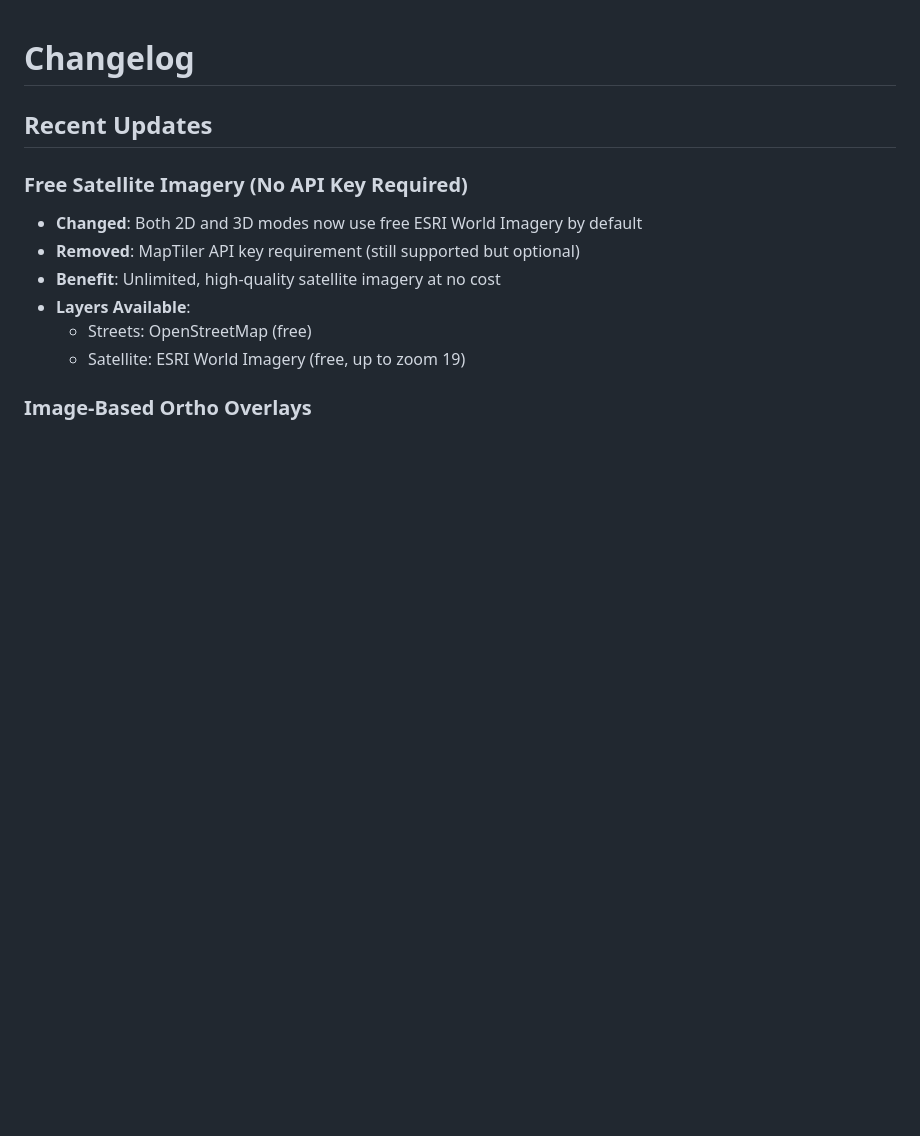
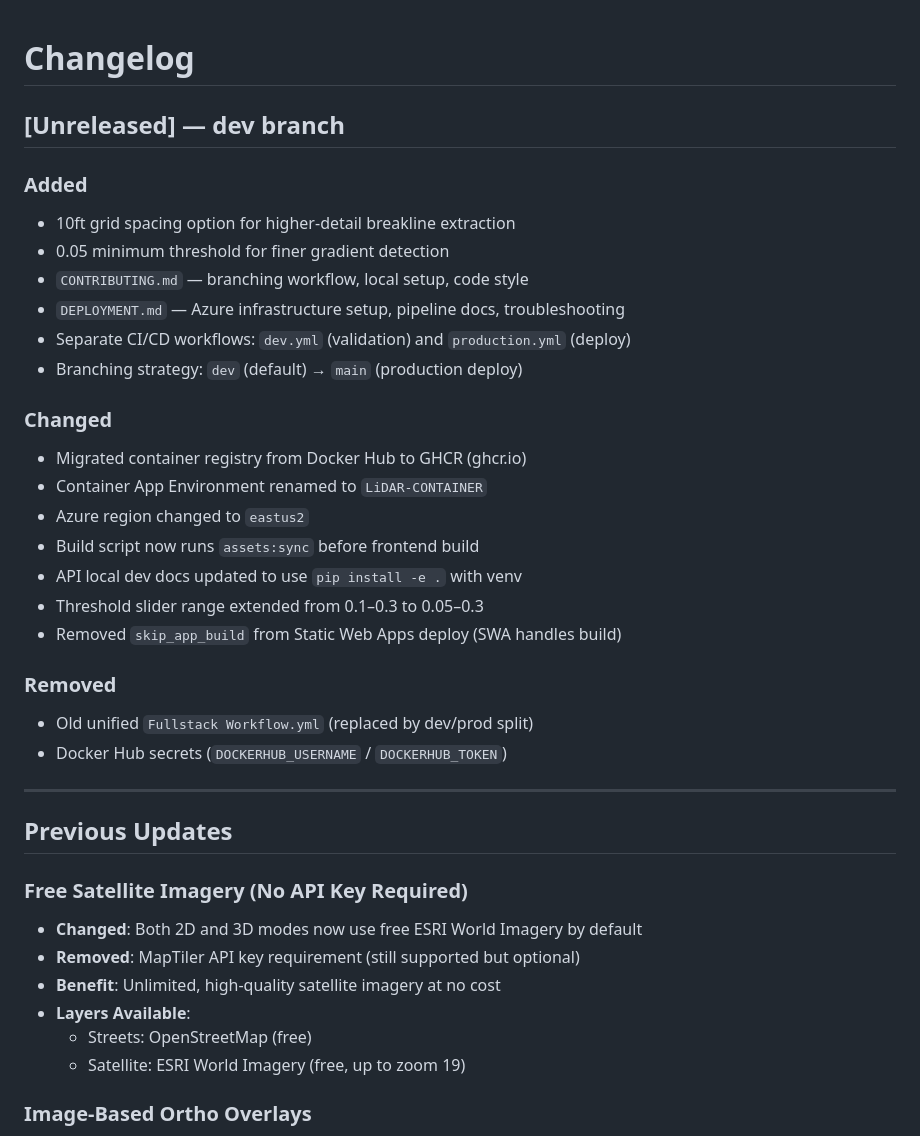
Before and after one commit to HWCEngineering/HWC-PROJECT-1, a Markdown page: CHANGELOG.md, the part around the change. Drawn GitHub-style; blank space fills up the shorter version.

Commit message:
docs: update CHANGELOG with all recent changes

```diff
--- a/CHANGELOG.md
+++ b/CHANGELOG.md
@@ -1,6 +1,31 @@
 # Changelog
 
-## Recent Updates
+## [Unreleased] — dev branch
+
+### Added
+- 10ft grid spacing option for higher-detail breakline extraction
+- 0.05 minimum threshold for finer gradient detection
+- `CONTRIBUTING.md` — branching workflow, local setup, code style
+- `DEPLOYMENT.md` — Azure infrastructure setup, pipeline docs, troubleshooting
+- Separate CI/CD workflows: `dev.yml` (validation) and `production.yml` (deploy)
+- Branching strategy: `dev` (default) → `main` (production deploy)
+
+### Changed
+- Migrated container registry from Docker Hub to GHCR (ghcr.io)
+- Container App Environment renamed to `LiDAR-CONTAINER`
+- Azure region changed to `eastus2`
+- Build script now runs `assets:sync` before frontend build
+- API local dev docs updated to use `pip install -e .` with venv
+- Threshold slider range extended from 0.1–0.3 to 0.05–0.3
+- Removed `skip_app_build` from Static Web Apps deploy (SWA handles build)
+
+### Removed
+- Old unified `Fullstack Workflow.yml` (replaced by dev/prod split)
+- Docker Hub secrets (`DOCKERHUB_USERNAME` / `DOCKERHUB_TOKEN`)
+
+---
+
+## Previous Updates
 
 ### Free Satellite Imagery (No API Key Required)
 - **Changed**: Both 2D and 3D modes now use free ESRI World Imagery by default
```
